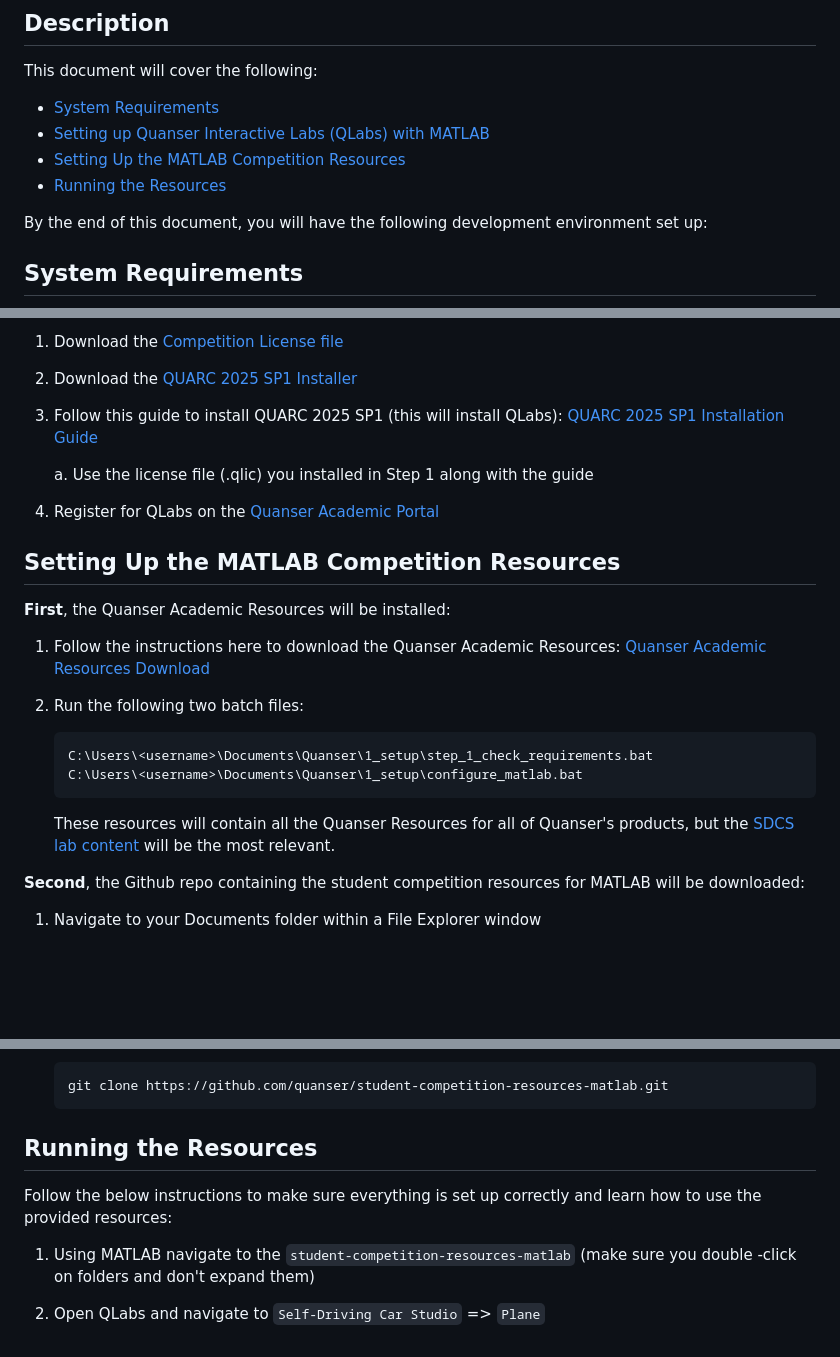
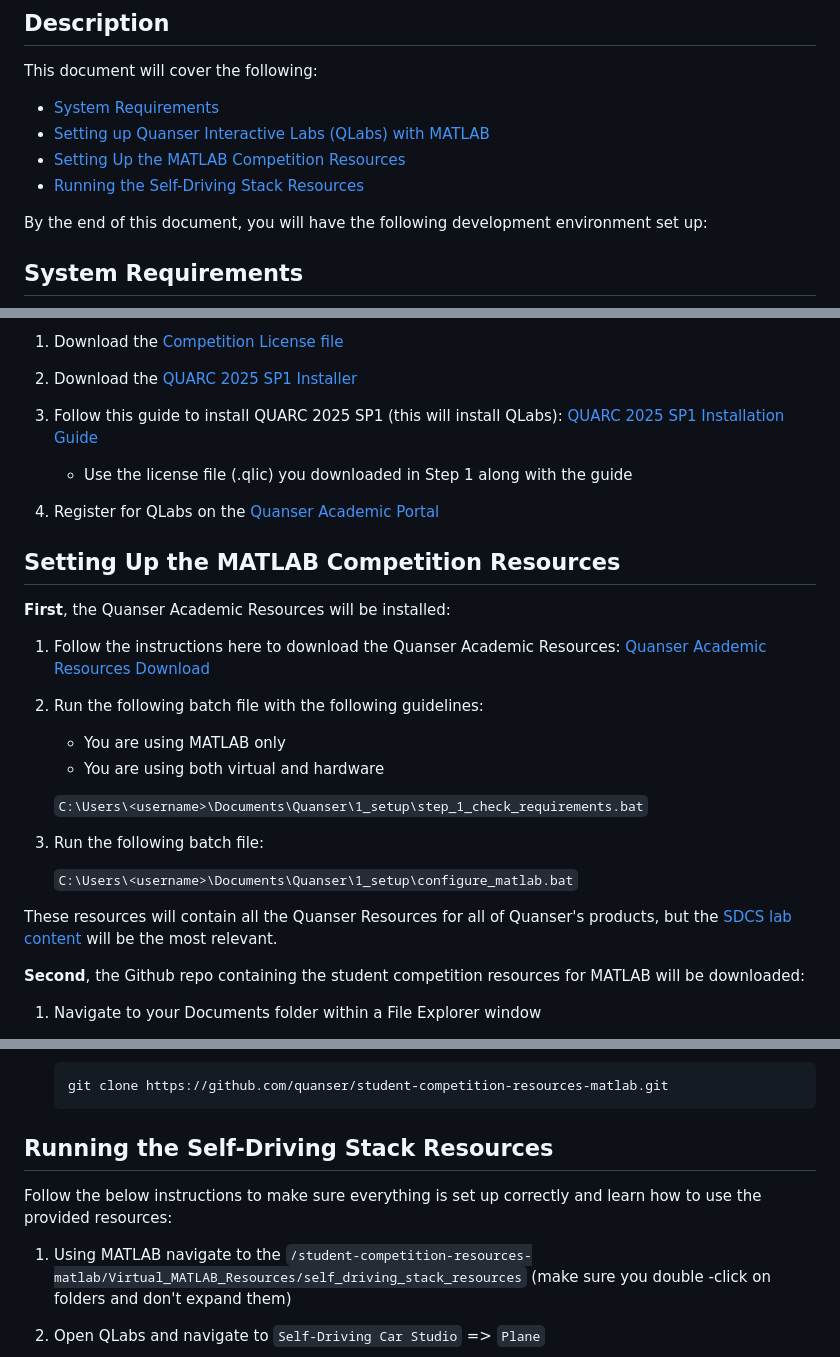
Before and after one commit to quanser/student-competition-resources-matlab, a Markdown page: Virtual_MATLAB_Resources/Virtual_MATLAB_Software_Setup_with_QUARC.md, 3 parts joined by grey strips. GitHub-like rendering; blank space fills up the shorter version.

Commit message:
Slight software setup instructions

````diff
--- a/Virtual_MATLAB_Resources/Virtual_MATLAB_Software_Setup_with_QUARC.md
+++ b/Virtual_MATLAB_Resources/Virtual_MATLAB_Software_Setup_with_QUARC.md
@@ -9,7 +9,7 @@ This document will cover the following:
 - [System Requirements](#system-requirements)
 - [Setting up Quanser Interactive Labs (QLabs) with MATLAB](#setting-up-quanser-interactive-labs-qlabs-with-matlab)
 - [Setting Up the MATLAB Competition Resources](#setting-up-the-matlab-competition-resources)
-- [Running the Resources](#running-the-resources)
+- [Running the Self-Driving Stack Resources](#running-the-self-driving-stack-resources)
 
 By the end of this document, you will have the following development environment set up:
 
@@ -49,7 +49,7 @@ WARNING: Ensure you do not already have QUARC or Quanser Interactive Labs instal
 
 3. Follow this guide to install QUARC 2025 SP1 (this will install QLabs): [QUARC 2025 SP1 Installation Guide](https://download.quanser.com/doc/2025sp1/QUARC_Quick_Installation_Guide_Local_License.pdf)
 
-    a. Use the license file (.qlic) you installed in Step 1 along with the guide
+    - Use the license file (.qlic) you downloaded in Step 1 along with the guide
 
 4. Register for QLabs on the [Quanser Academic Portal](https://portal.quanser.com/Accounts/Register)
 
@@ -59,14 +59,18 @@ WARNING: Ensure you do not already have QUARC or Quanser Interactive Labs instal
 
 1. Follow the instructions here to download the Quanser Academic Resources: [Quanser Academic Resources Download](https://github.com/quanser/Quanser_Academic_Resources?tab=readme-ov-file#downloading-resources)
 
-2. Run the following two batch files:
+2. Run the following batch file with the following guidelines:
 
-   ```matlab
-   C:\Users\<username>\Documents\Quanser\1_setup\step_1_check_requirements.bat
-   C:\Users\<username>\Documents\Quanser\1_setup\configure_matlab.bat
-   ```
+    - You are using MATLAB only
+    - You are using both virtual and hardware
 
-    These resources will contain all the Quanser Resources for all of Quanser's products, but the [SDCS lab content](https://github.com/quanser/Quanser_Academic_Resources/blob/dev-windows/docs/start_labs.md#sdcs) will be the most relevant.
+    `C:\Users\<username>\Documents\Quanser\1_setup\step_1_check_requirements.bat`
+
+3. Run the following batch file:
+
+    `C:\Users\<username>\Documents\Quanser\1_setup\configure_matlab.bat`
+
+These resources will contain all the Quanser Resources for all of Quanser's products, but the [SDCS lab content](https://github.com/quanser/Quanser_Academic_Resources/blob/dev-windows/docs/start_labs.md#sdcs) will be the most relevant.
 
 **Second**, the Github repo containing the student competition resources for MATLAB will be downloaded:
 
@@ -86,11 +86,11 @@ WARNING: Ensure you do not already have QUARC or Quanser Interactive Labs instal
     git clone https://github.com/quanser/student-competition-resources-matlab.git
     ```
 
-## Running the Resources
+## Running the Self-Driving Stack Resources
 
 Follow the below instructions to make sure everything is set up correctly and learn how to use the provided resources:
 
-1. Using MATLAB navigate to the `student-competition-resources-matlab` (make sure you double -click on folders and don't expand them)
+1. Using MATLAB navigate to the `/student-competition-resources-matlab/Virtual_MATLAB_Resources/self_driving_stack_resources` (make sure you double -click on folders and don't expand them)
 
 2. Open QLabs and navigate to `Self-Driving Car Studio` => `Plane`
 
````
Also changed, not shown: other parts of Virtual_MATLAB_Resources/Virtual_MATLAB_Software_Setup_with_QUARC.md (+2 -6 lines).
